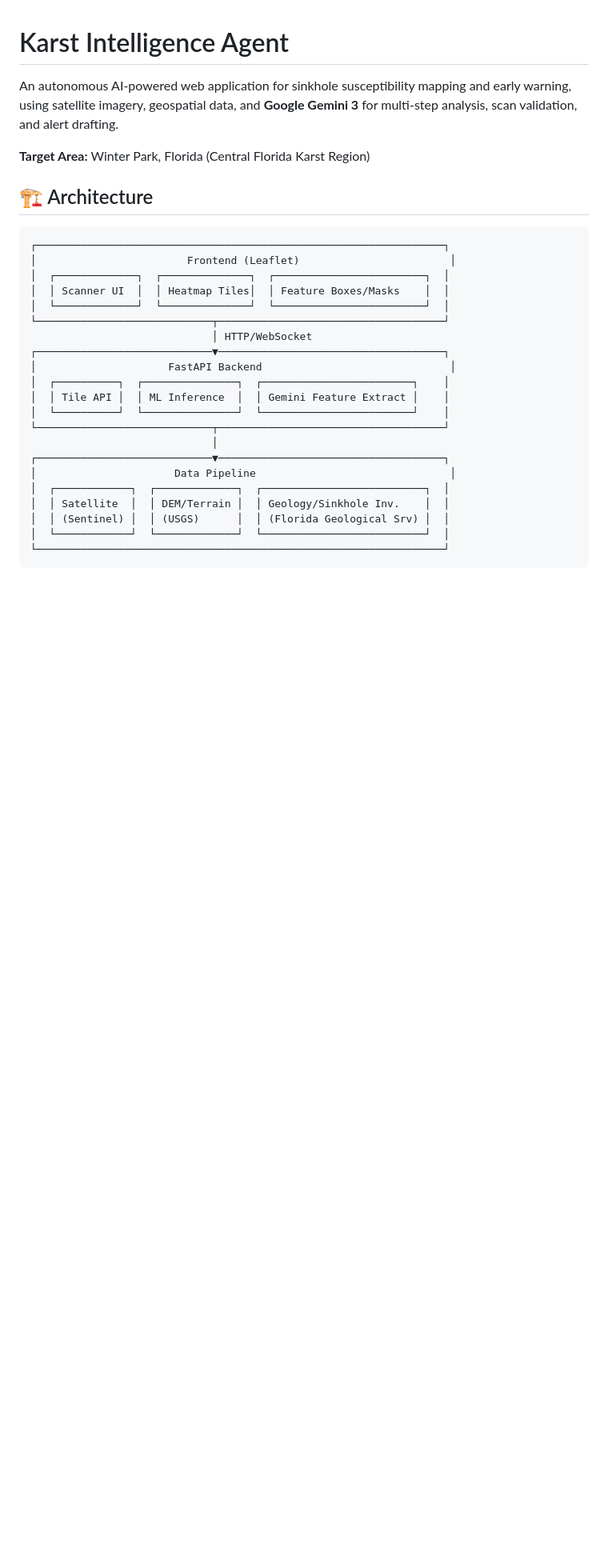
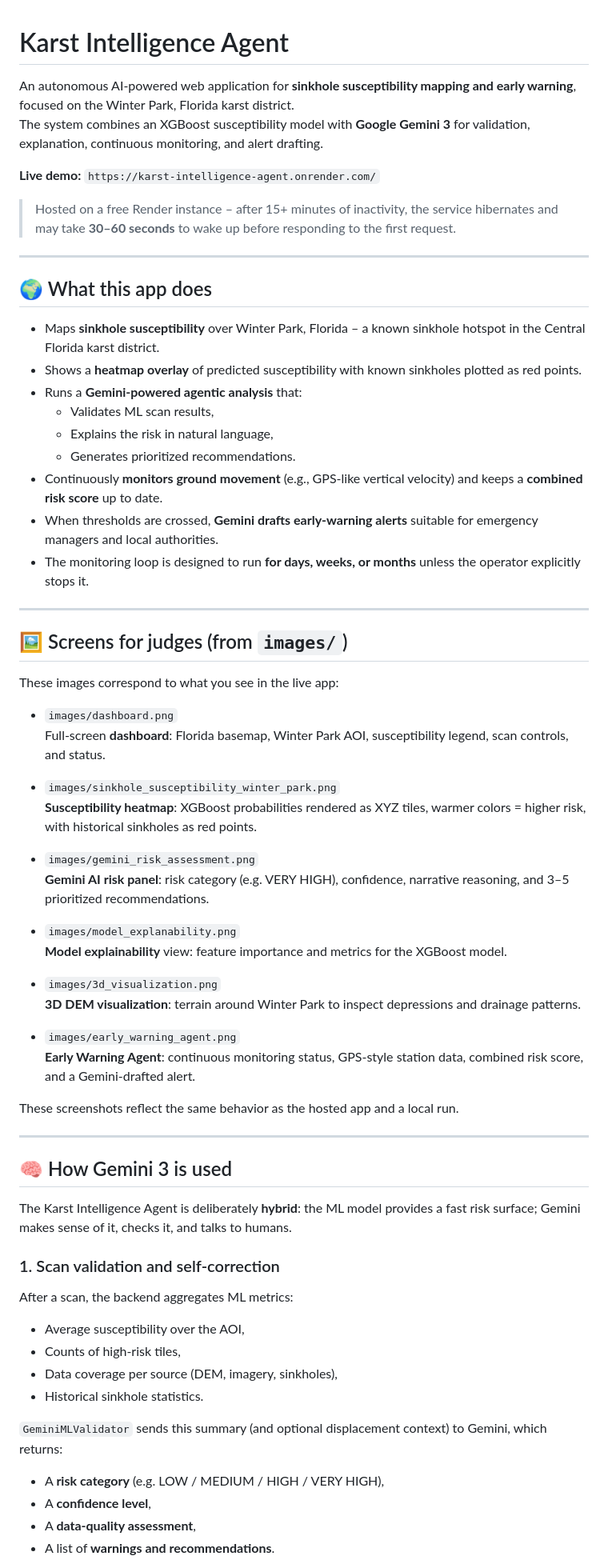
Before and after one commit to omuili/Karst-Intelligence-Agent, a Markdown page: README.md, the part around one of its changes. Shown at 80% size. Rendered like a GitHub page; blank space fills up the shorter version.

Commit message:
Update README for judges

````diff
--- a/README.md
+++ b/README.md
@@ -1,31 +1,70 @@
 # Karst Intelligence Agent
 
-An autonomous AI-powered web application for sinkhole susceptibility mapping and early warning, using satellite imagery, geospatial data, and **Google Gemini 3** for multi-step analysis, scan validation, and alert drafting.
+An autonomous AI‑powered web application for **sinkhole susceptibility mapping and early warning**, focused on the Winter Park, Florida karst district.
+The system combines an XGBoost susceptibility model with **Google Gemini 3** for validation, explanation, continuous monitoring, and alert drafting.
 
-**Target Area:** Winter Park, Florida (Central Florida Karst Region)
+**Live demo:** `https://karst-intelligence-agent.onrender.com/`
+> Hosted on a free Render instance – after 15+ minutes of inactivity, the service hibernates and may take **30–60 seconds** to wake up before responding to the first request.
 
+---
 
-## 🏗️ Architecture
+## 🌍 What this app does
 
-```
-┌─────────────────────────────────────────────────────────────────┐
-│                        Frontend (Leaflet)                        │
-│  ┌─────────────┐  ┌──────────────┐  ┌────────────────────────┐  │
-│  │ Scanner UI  │  │ Heatmap Tiles│  │ Feature Boxes/Masks    │  │
-│  └─────────────┘  └──────────────┘  └────────────────────────┘  │
-└────────────────────────────┬────────────────────────────────────┘
-                             │ HTTP/WebSocket
-┌────────────────────────────▼────────────────────────────────────┐
-│                     FastAPI Backend                              │
-│  ┌──────────┐  ┌───────────────┐  ┌────────────────────────┐    │
-│  │ Tile API │  │ ML Inference  │  │ Gemini Feature Extract │    │
-│  └──────────┘  └───────────────┘  └────────────────────────┘    │
-└────────────────────────────┬────────────────────────────────────┘
-                             │
-┌────────────────────────────▼────────────────────────────────────┐
-│                      Data Pipeline                               │
-│  ┌────────────┐  ┌─────────────┐  ┌──────────────────────────┐  │
-│  │ Satellite  │  │ DEM/Terrain │  │ Geology/Sinkhole Inv.    │  │
-│  │ (Sentinel) │  │ (USGS)      │  │ (Florida Geological Srv) │  │
-│  └────────────┘  └─────────────┘  └──────────────────────────┘  │
-└─────────────────────────────────────────────────────────────────┘
+- Maps **sinkhole susceptibility** over Winter Park, Florida – a known sinkhole hotspot in the Central Florida karst district.
+- Shows a **heatmap overlay** of predicted susceptibility with known sinkholes plotted as red points.
+- Runs a **Gemini‑powered agentic analysis** that:
+  - Validates ML scan results,
+  - Explains the risk in natural language,
+  - Generates prioritized recommendations.
+- Continuously **monitors ground movement** (e.g., GPS‑like vertical velocity) and keeps a **combined risk score** up to date.
+- When thresholds are crossed, **Gemini drafts early‑warning alerts** suitable for emergency managers and local authorities.
+- The monitoring loop is designed to run **for days, weeks, or months** unless the operator explicitly stops it.
+
+---
+
+## 🖼 Screens for judges (from `images/`)
+
+These images correspond to what you see in the live app:
+
+- `images/dashboard.png`
+  Full‑screen **dashboard**: Florida basemap, Winter Park AOI, susceptibility legend, scan controls, and status.
+
+- `images/sinkhole_susceptibility_winter_park.png`
+  **Susceptibility heatmap**: XGBoost probabilities rendered as XYZ tiles, warmer colors = higher risk, with historical sinkholes as red points.
+
+- `images/gemini_risk_assessment.png`
+  **Gemini AI risk panel**: risk category (e.g. VERY HIGH), confidence, narrative reasoning, and 3–5 prioritized recommendations.
+
+- `images/model_explanability.png`
+  **Model explainability** view: feature importance and metrics for the XGBoost model.
+
+- `images/3d_visualization.png`
+  **3D DEM visualization**: terrain around Winter Park to inspect depressions and drainage patterns.
+
+- `images/early_warning_agent.png`
+  **Early Warning Agent**: continuous monitoring status, GPS‑style station data, combined risk score, and a Gemini‑drafted alert.
+
+These screenshots reflect the same behavior as the hosted app and a local run.
+
+---
+
+## 🧠 How Gemini 3 is used
+
+The Karst Intelligence Agent is deliberately **hybrid**: the ML model provides a fast risk surface; Gemini makes sense of it, checks it, and talks to humans.
+
+### 1. Scan validation and self‑correction
+
+After a scan, the backend aggregates ML metrics:
+
+- Average susceptibility over the AOI,
+- Counts of high‑risk tiles,
+- Data coverage per source (DEM, imagery, sinkholes),
+- Historical sinkhole statistics.
+
+`GeminiMLValidator` sends this summary (and optional displacement context) to Gemini, which returns:
+
+- A **risk category** (e.g. LOW / MEDIUM / HIGH / VERY HIGH),
+- A **confidence level**,
+- A **data‑quality assessment**,
+- A list of **warnings and recommendations**.
+
````
Also changed, not shown: other parts of README.md (+167 -31 lines).
